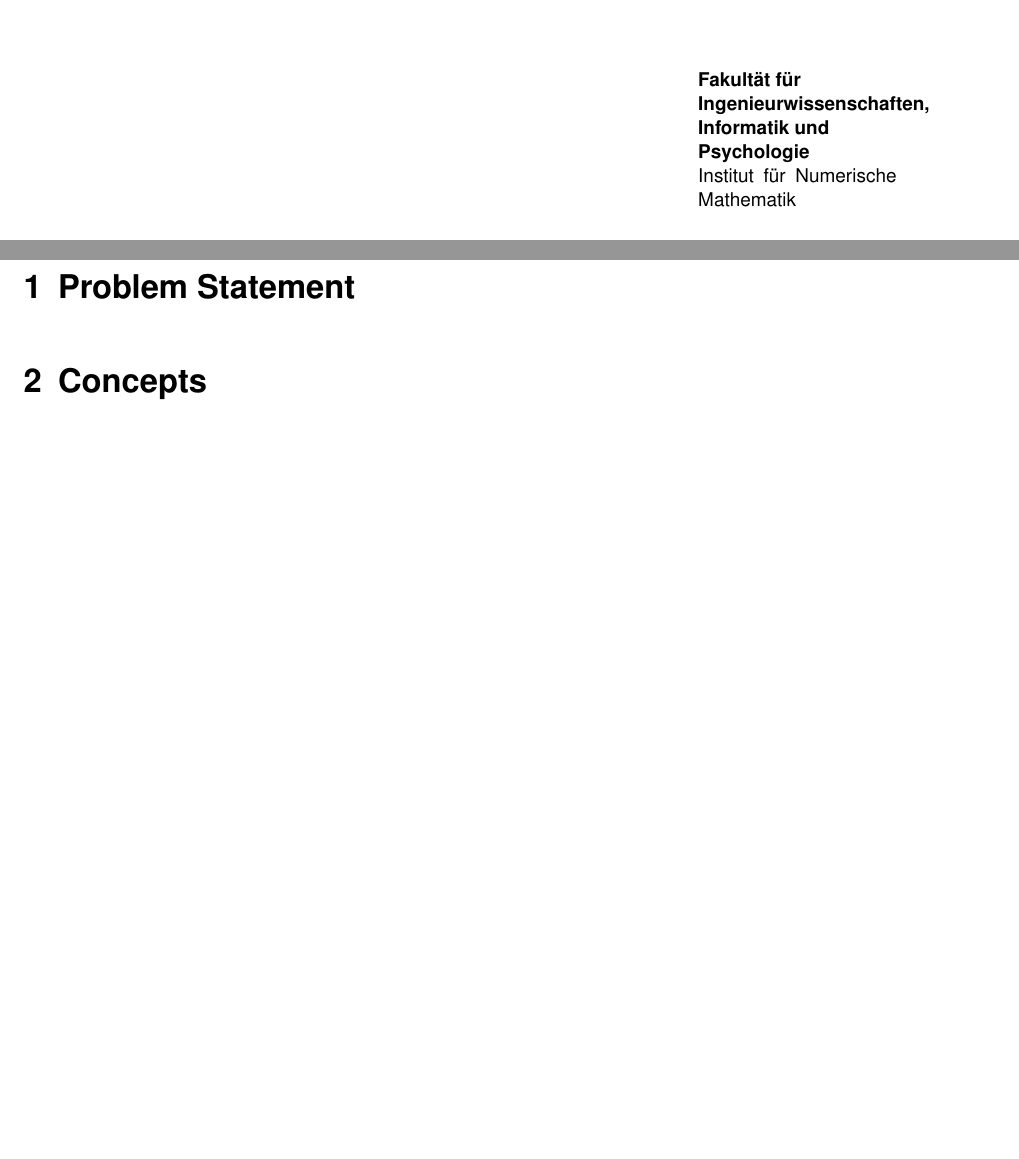
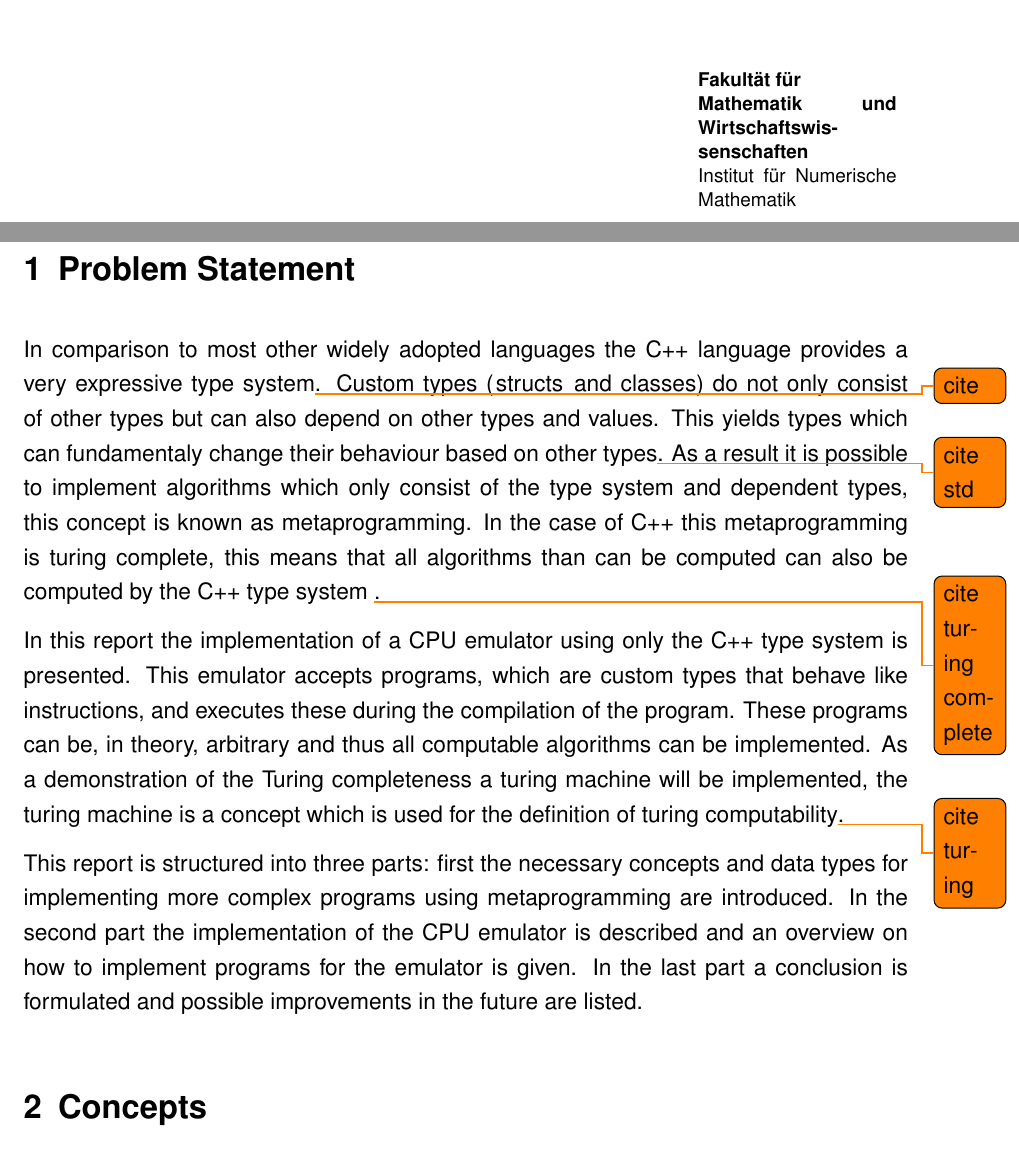
Before and after one commit to aul12/TemplateCpuReport, a LaTeX document (main.tex, which reads problem.tex): two parts of pages 1 and 4 of 5, joined at a grey line, cut so that both start at the same text, the shorter picture padded with empty space. Compiled offline with pdfLaTeX.

Commit message:
Problem statement

```diff
--- a/main.tex
+++ b/main.tex
@@ -59,7 +49,7 @@ BCOR15mm               % Bindekorrektur
 \newcommand{\gutachter}{Dr.\,Borchert}
 
 % hier die Fakultät auswählen
-\newcommand{\fakultaet}{Ingenieurwissenschaften, Informatik und\\Psychologie}
+\newcommand{\fakultaet}{Mathematik und Wirtschaftswissenschaften}
 
 % hier das Institut einsetzen
 \newcommand{\institut}{Institut für Numerische Mathematik}
@@ -149,4 +139,4 @@ along with this program.  If not, see \href{https://www.gnu.org/licenses}{https:
 \newpage
 
 \section{Problem Statement}
-%1. Was ist das Problem / die Aufgabe
+\input{problem.tex}
--- /dev/null
+++ b/problem.tex
@@ -0,0 +1,34 @@
+%1. Was ist das Problem / die Aufgabe
+
+%Hierbei würde
+%ich auf ein Projekt aufbauen, an dem ich schon die letzten Wochen
+%arbeite. Es geht um die Implementierung eines einfachen
+%CPU-Emulators (die Architektur ist teilweise von MIPS inspiriert)
+%rein über das C++-Typsystem (zur verbesserten Typsicherheit werden
+%außerdem Concepts genutzt). Programme sind jeweils ein eigener Typ
+%und werden vollständig zur Compile-Time ausgeführt, dadurch kann gut
+%gezeigt werden dass bereits das C++-Typsystem Turing-Vollständig
+%ist. Den aktuellen Stand der Entwicklung finden sie unter:
+%https://github.com/aul12/TemplateCpu. Im Rahmen der Arbeit würde ich
+%zuerst die genutzten Konzepte vorstellen, und dann erklären wie ein
+%Programm ausgeführt wird, für das Softwarepaket würde ich das
+%Programm um eine ordentliche Dokumentation erweitern und eine Turing
+%Maschine als Program für den CPU-Emulator implementieren.
+
+In comparison to most other widely adopted languages the C++ language provides a very expressive type system\todo{cite}. Custom
+types (\lstinline{structs} and \lstinline{classes}) do not only consist of other types but can also depend on other
+types and values. This yields types which can fundamentaly change their behaviour based on other types\todo{cite std}. As a result
+it is possible to implement algorithms which only consist of the type system and dependent types, this concept is known
+as metaprogramming. In the case of C++ this metaprogramming is turing complete, this means that all algorithms than
+can be computed can also be computed by the C++ type system \todo{cite turing complete}.
+
+In this report the implementation of a CPU emulator using only the C++ type system is presented. This emulator
+accepts programs, which are custom types that behave like instructions, and executes these during the compilation of
+the program. These programs can be, in theory, arbitrary and thus all computable algorithms can be implemented. As a
+demonstration of the Turing completeness a turing machine will be implemented, the turing machine is a concept which
+is used for the definition of turing computability\todo{cite turing}.
+
+This report is structured into three parts: first the necessary concepts and data types for implementing more complex
+programs using metaprogramming are introduced. In the second part the implementation of the CPU emulator is described
+and an overview on how to implement programs for the emulator is given. In the last part a conclusion is formulated and
+possible improvements in the future are listed.
```
Also changed, not shown: concepts.tex (added, +1 -0 lines), conclusion.tex (added, +1 -0 lines), impl.tex (added, +1 -0 lines), Makefile, main.tex (19 more changed lines).
